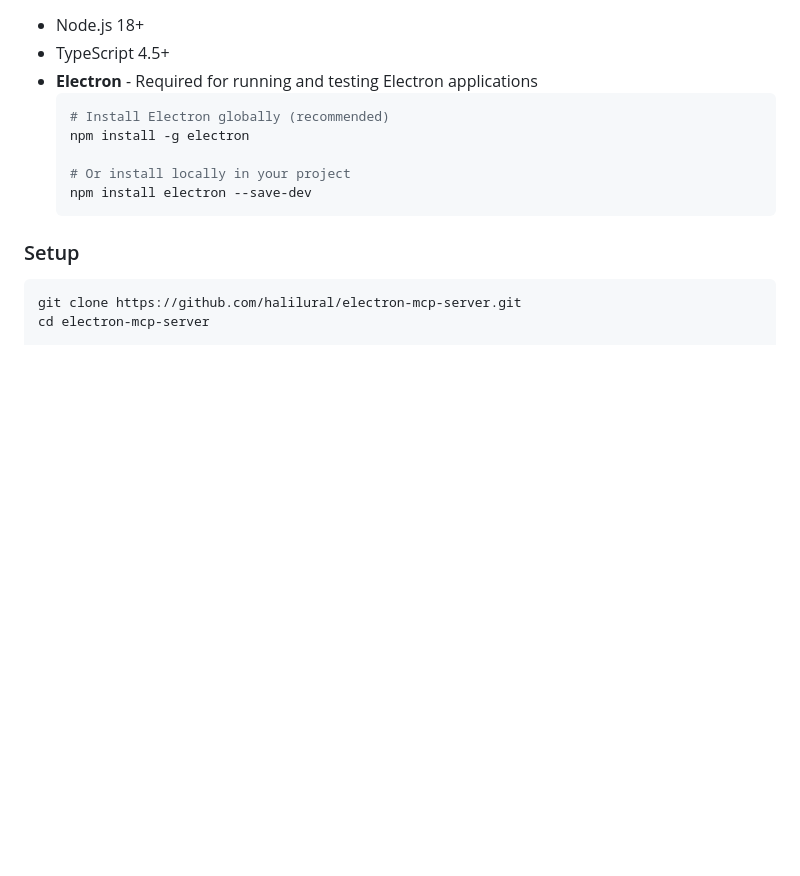
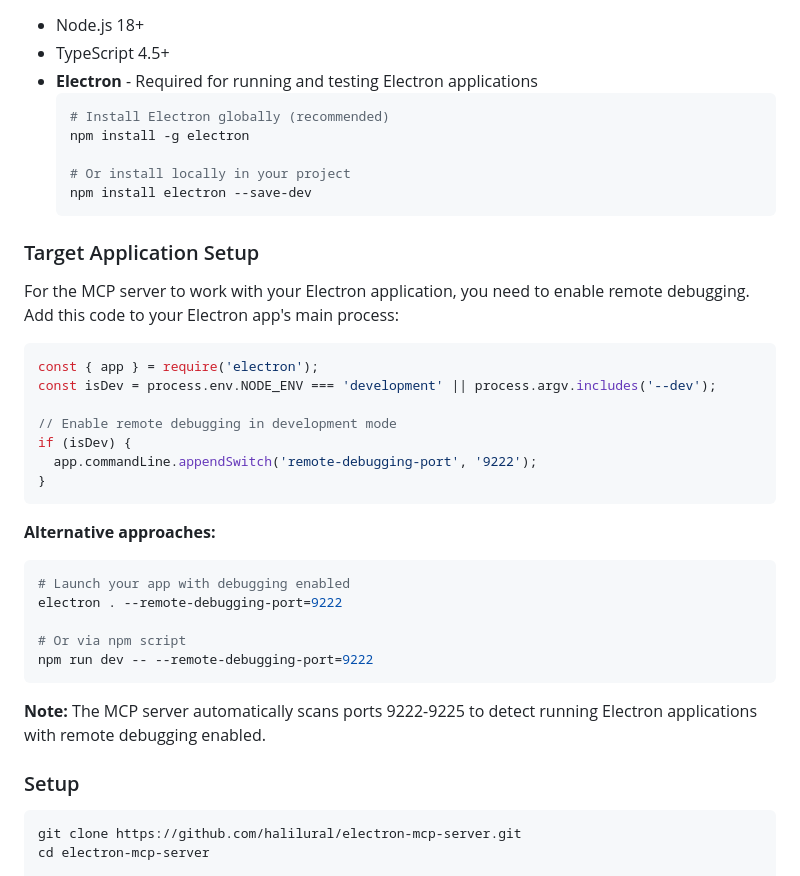
Before and after one commit to fastmcp-me/electron-mcp-server, a Markdown page: README.md, the part around the change. Drawn GitHub-style; blank space fills up the shorter version.

Commit message:
docs: add instructions for enabling remote debugging in Electron applications

````diff
--- a/README.md
+++ b/README.md
@@ -268,6 +268,31 @@ await take_screenshot({
   npm install electron --save-dev
   ```
 
+### Target Application Setup
+
+For the MCP server to work with your Electron application, you need to enable remote debugging. Add this code to your Electron app's main process:
+
+```javascript
+const { app } = require('electron');
+const isDev = process.env.NODE_ENV === 'development' || process.argv.includes('--dev');
+
+// Enable remote debugging in development mode
+if (isDev) {
+  app.commandLine.appendSwitch('remote-debugging-port', '9222');
+}
+```
+
+**Alternative approaches:**
+```bash
+# Launch your app with debugging enabled
+electron . --remote-debugging-port=9222
+
+# Or via npm script
+npm run dev -- --remote-debugging-port=9222
+```
+
+**Note:** The MCP server automatically scans ports 9222-9225 to detect running Electron applications with remote debugging enabled.
+
 ### Setup
 ```bash
 git clone https://github.com/halilural/electron-mcp-server.git
````
